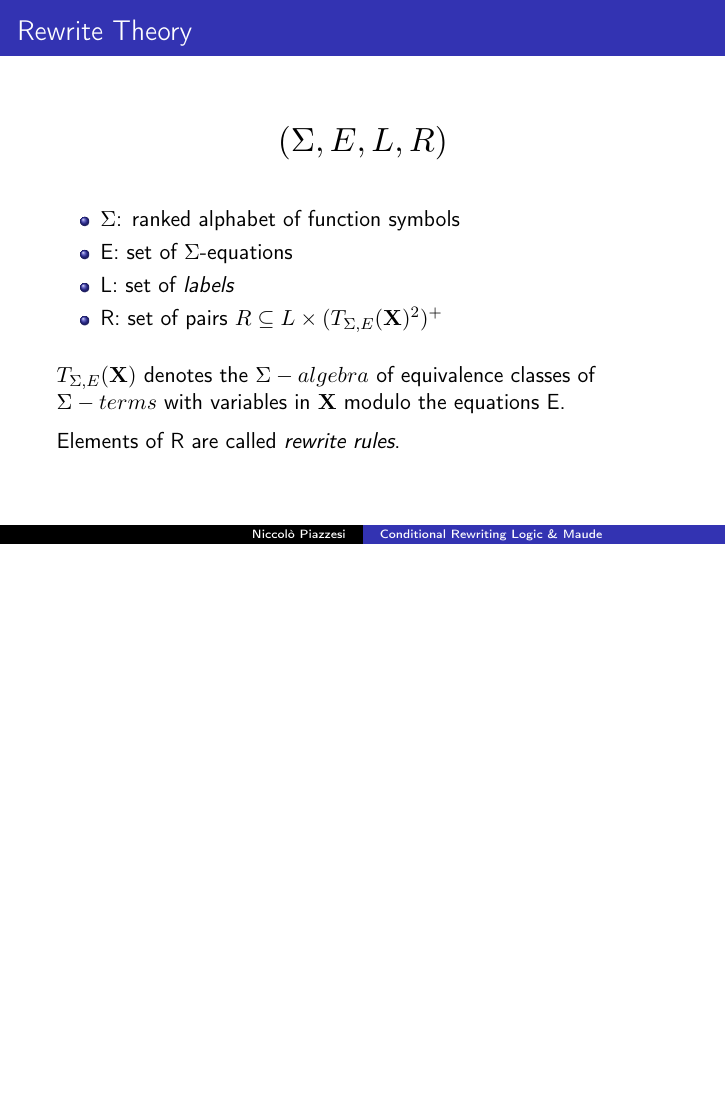
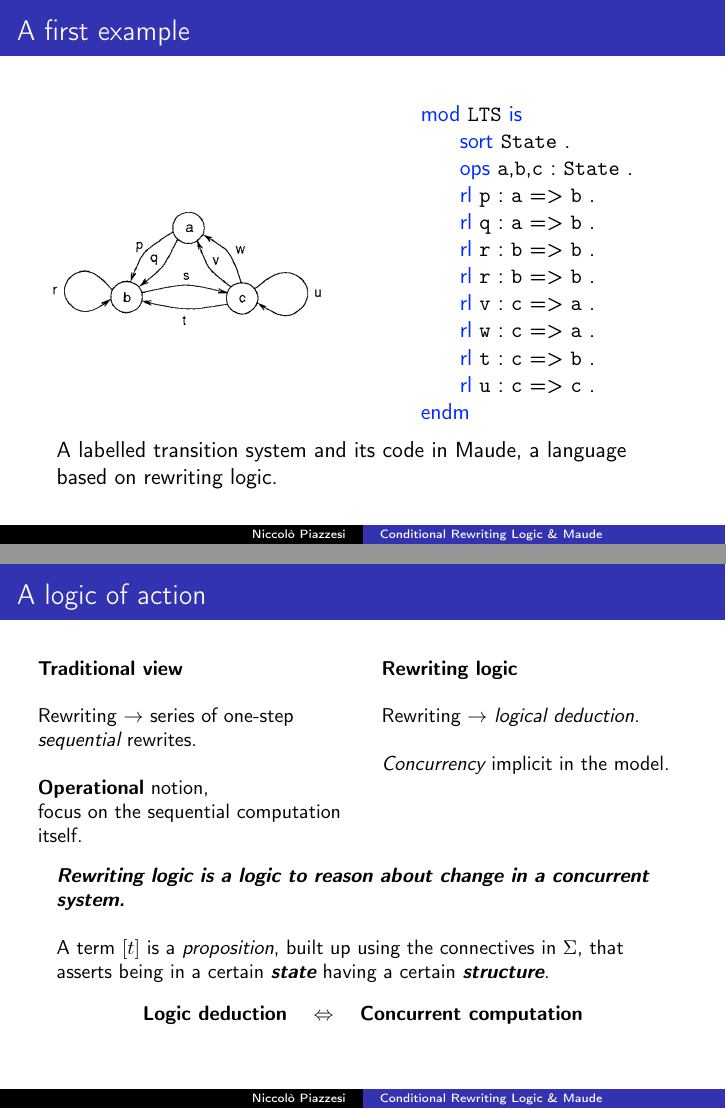
Before and after one commit to piazzesiNiccolo/foc-seminar, LaTeX slides (seminar.tex): page 12 of 75 before the commit and pages 11 and 20 of 79 after it, the two joined at a grey line, the shorter picture padded with empty space. Compiled offline with pdfLaTeX.

Commit message:
second version

```diff
--- a/seminar.tex
+++ b/seminar.tex
@@ -94,6 +94,34 @@
 \end{frame}
 
 \section{Foundations}
+\begin{frame}[fragile]
+    \frametitle{A first example}
+
+    \begin{columns}
+        \begin{column}{.5\textwidth}
+            \includegraphics[width=\textwidth,height=\textheight,keepaspectratio]{img/lts.png}
+        \end{column}
+
+        \begin{column}{.5\textwidth}
+            \begin{lstlisting}[language=maude]
+    mod LTS is
+        sort State .
+        ops a,b,c : State .
+        rl    p : a => b .
+        rl    q : a => b .
+        rl    r : b => b .
+        rl    r : b => b .
+        rl    v : c => a .
+        rl    w : c => a .
+        rl    t : c => b .
+        rl    u : c => c .
+    endm
+            \end{lstlisting}
+        \end{column}
+    \end{columns}
+
+A labelled transition system and its code in Maude, a language based on rewriting logic.
+\end{frame}
 \begin{frame}
     \frametitle{Rewrite Theory}
     \begin{center}
@@ -217,6 +246,44 @@
     \langle \overline{\mathbf{U}},\overline{\langle \overline{T},\overline{[t']} \rangle} \rangle \cdots $$
     }
 \end{frame}
+\begin{frame}
+    \frametitle{A logic of action}
+    \small
+    \begin{columns}[t]
+        \begin{column}{.5\textwidth}
+            \textbf{Traditional view}
+
+            \bigskip
+            Rewriting $\rightarrow$ series of one-step \emph{sequential} rewrites.
+
+            \bigskip
+            \textbf{Operational} notion,
+
+            focus on the sequential computation itself.
+        \end{column}
+
+        \begin{column}{.5\textwidth}
+            \textbf{Rewriting logic}
+
+            \bigskip
+            Rewriting $\rightarrow$ \emph{logical deduction.}
+
+            \bigskip
+            \emph{Concurrency} implicit in the  model.
+        \end{column}
+    \end{columns}
+
+    \pause
+    \bigskip
+    \textbf{\emph{Rewriting logic is a logic to reason about change in a concurrent system.}}
+
+    \bigskip
+
+    A term $[t]$ is a \emph{proposition}, built up using the connectives in $\Sigma$, that asserts being in a certain \emph{\textbf{state}} having a certain \emph{\textbf{structure}}.
+    \begin{center}
+    \textbf{Logic deduction} $\quad \Leftrightarrow \quad$ \textbf{Concurrent computation}
+    \end{center}
+\end{frame}
 \section{Semantic model}
 \begin{frame}
     \frametitle{The model }
```
Also changed, not shown: bib.bib (+19 -0 lines), img/lts.png (added), seminar.tex (47 more changed lines).
